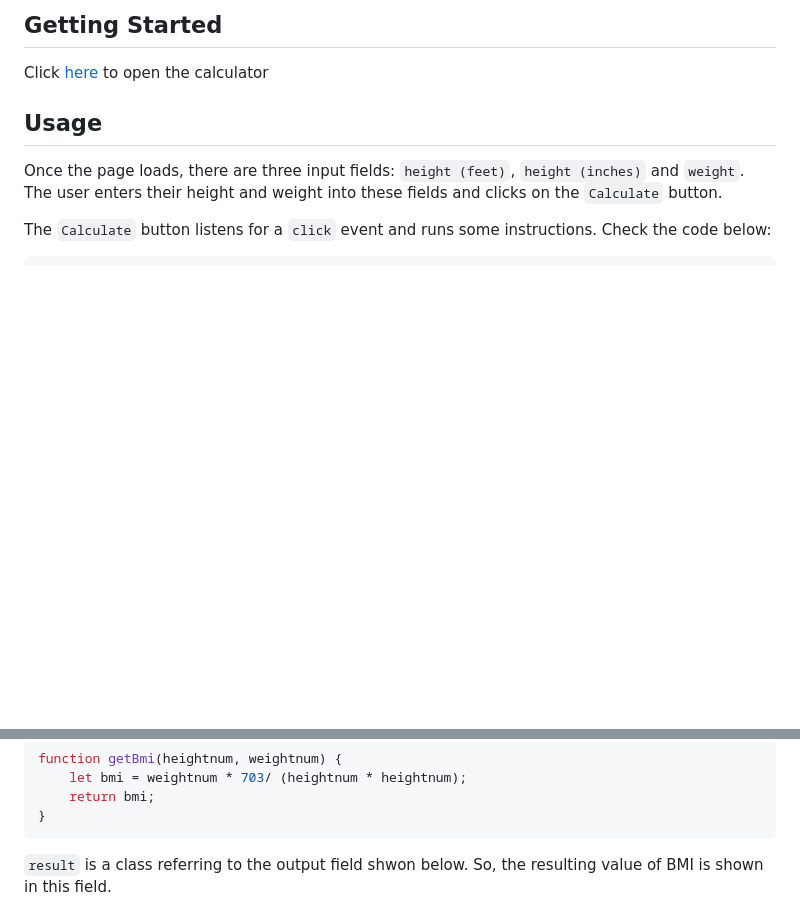
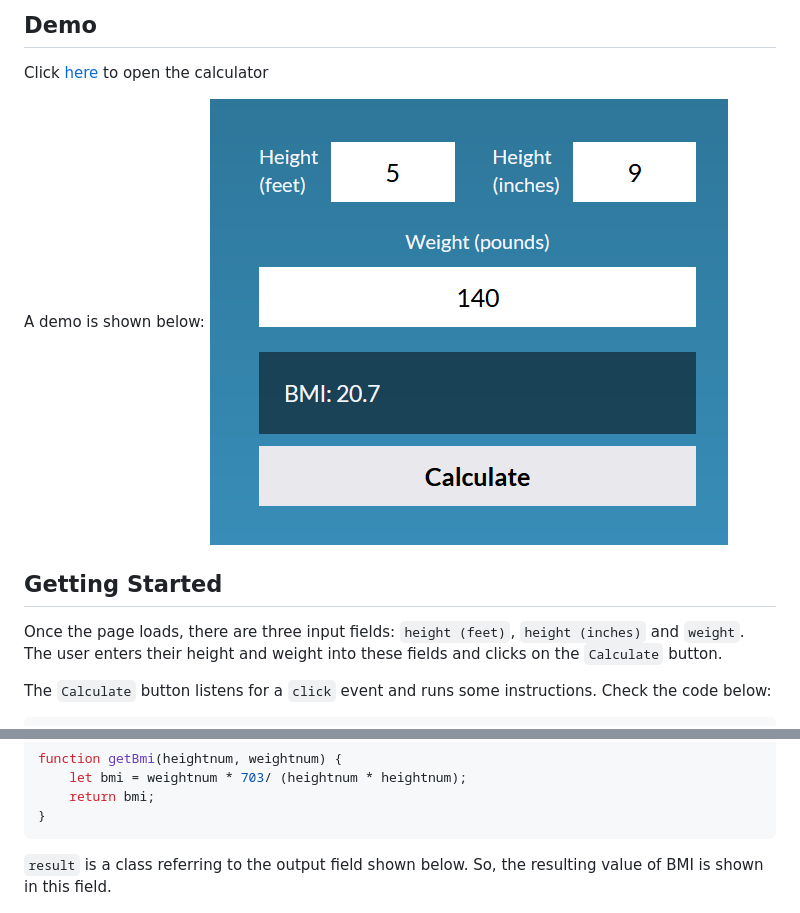
Before and after one commit to bernardoyewole/bmi-calculator, a Markdown page: README.md, 2 parts joined by grey strips. Rendered like a GitHub page; pictures changed too: assets/img/demo.png (added); blank space fills up the shorter version.

````diff
--- a/README.md
+++ b/README.md
@@ -11,9 +11,12 @@ In this tutorial, you will see how JavaScript can access user inputs and manipul
 </p>
 
-## Getting Started
+## Demo
 Click [here](https://bernardoyewole.github.io/bmi-calculator/) to open the calculator
 
-## Usage
+A demo is shown below:
+![demo](./assets/img/demo.png)
+
+## Getting Started
 Once the page loads, there are three input fields: ```height (feet)```, ```height (inches)``` and ```weight```. The user enters their height and weight into these fields and clicks on the ```Calculate``` button.
 
 The ```Calculate``` button listens for a ```click``` event and runs some instructions. Check the code below:
@@ -62,6 +65,6 @@ function getBmi(heightnum, weightnum) {
 }
 ```
 
-```result``` is a class referring to the output field shwon below. So, the resulting value of BMI is shown in this field.
+```result``` is a class referring to the output field shown below. So, the resulting value of BMI is shown in this field.
 
 ![output field](./assets/img/output-field.png)
````
Also changed, not shown: other parts of README.md (+3 -3 lines).
